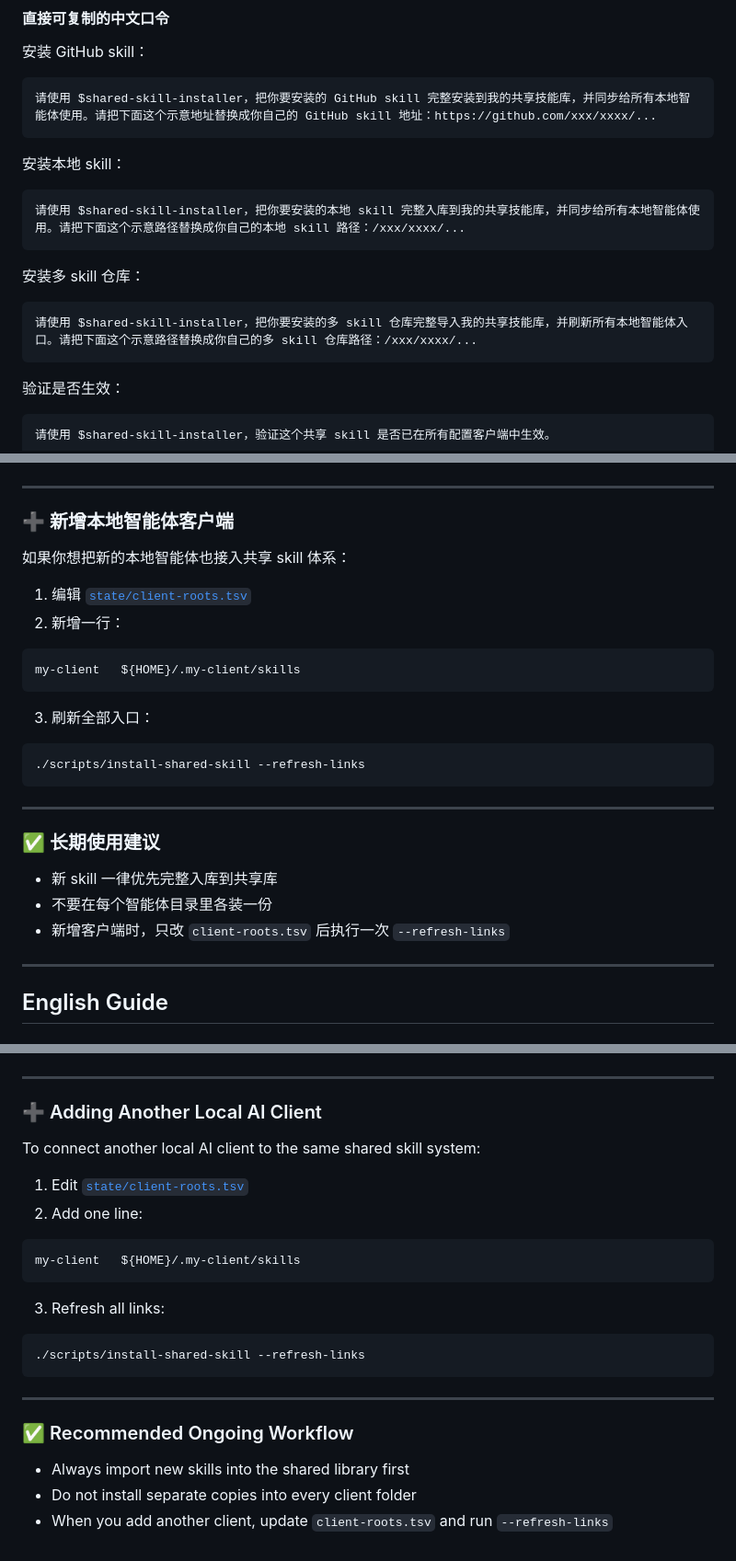
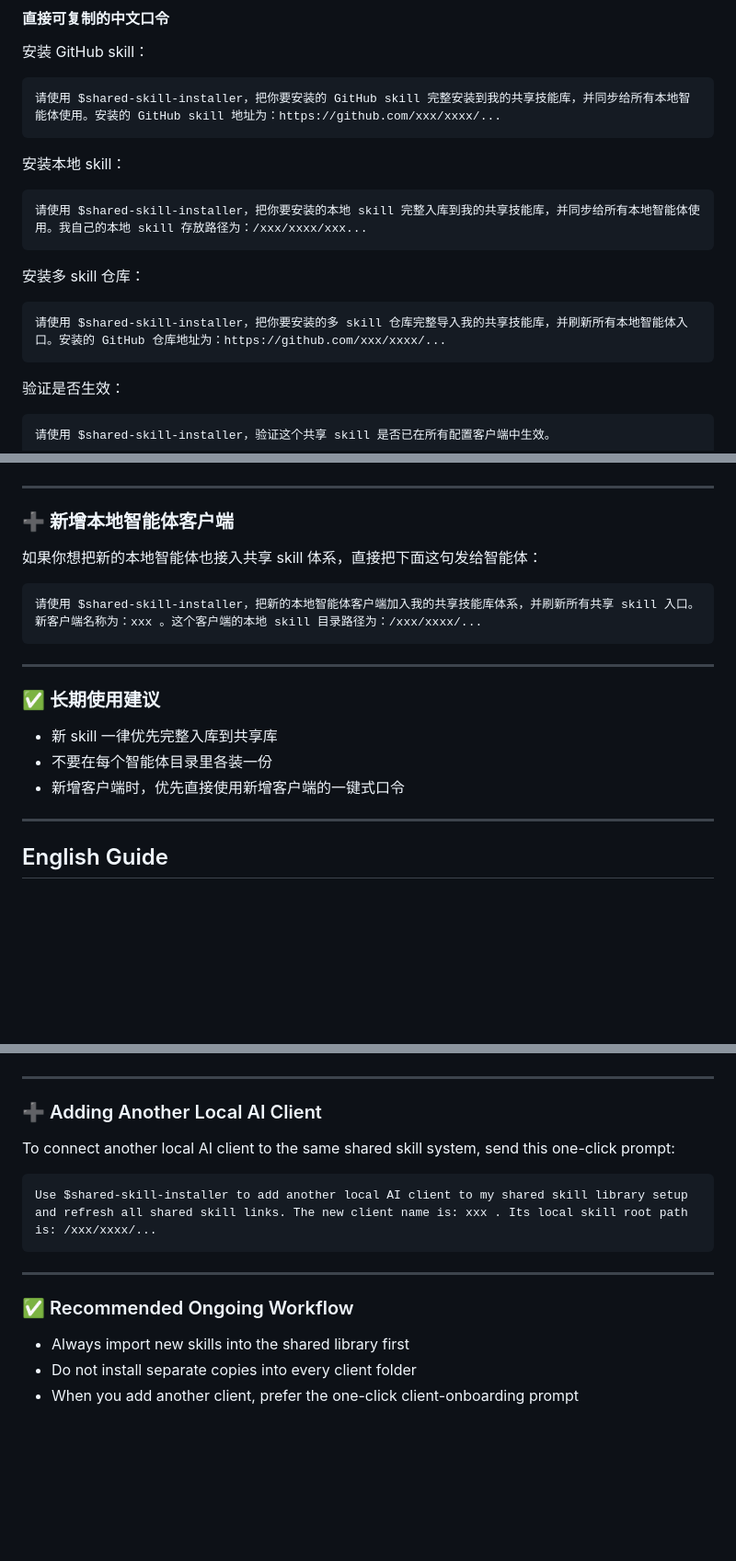
Before and after one commit to SnooZou/shared-skill-installer, a Markdown page: README.md, 3 parts joined by grey strips. Shown at 92% size. Drawn GitHub-style; blank space fills up the shorter version.

Commit message:
Refine prompts and client onboarding

````diff
--- a/README.md
+++ b/README.md
@@ -81,19 +81,19 @@ SHARED_ROOT=/your/path/AI-skills ./scripts/bootstrap.sh
 安装 GitHub skill：
 
 ```text
-请使用 $shared-skill-installer，把你要安装的 GitHub skill 完整安装到我的共享技能库，并同步给所有本地智能体使用。请把下面这个示意地址替换成你自己的 GitHub skill 地址：https://github.com/xxx/xxxx/...
+请使用 $shared-skill-installer，把你要安装的 GitHub skill 完整安装到我的共享技能库，并同步给所有本地智能体使用。安装的 GitHub skill 地址为：https://github.com/xxx/xxxx/...
 ```
 
 安装本地 skill：
 
 ```text
-请使用 $shared-skill-installer，把你要安装的本地 skill 完整入库到我的共享技能库，并同步给所有本地智能体使用。请把下面这个示意路径替换成你自己的本地 skill 路径：/xxx/xxxx/...
+请使用 $shared-skill-installer，把你要安装的本地 skill 完整入库到我的共享技能库，并同步给所有本地智能体使用。我自己的本地 skill 存放路径为：/xxx/xxxx/xxx...
 ```
 
 安装多 skill 仓库：
 
 ```text
-请使用 $shared-skill-installer，把你要安装的多 skill 仓库完整导入我的共享技能库，并刷新所有本地智能体入口。请把下面这个示意路径替换成你自己的多 skill 仓库路径：/xxx/xxxx/...
+请使用 $shared-skill-installer，把你要安装的多 skill 仓库完整导入我的共享技能库，并刷新所有本地智能体入口。安装的 GitHub 仓库地址为：https://github.com/xxx/xxxx/...
 ```
 
 验证是否生效：
@@ -129,19 +129,10 @@ SHARED_ROOT=/your/path/AI-skills ./scripts/bootstrap.sh
 
 ### ➕ 新增本地智能体客户端
 
-如果你想把新的本地智能体也接入共享 skill 体系：
-
-1. 编辑 [`state/client-roots.tsv`](./state/client-roots.tsv)
-2. 新增一行：
+如果你想把新的本地智能体也接入共享 skill 体系，直接把下面这句发给智能体：
 
 ```text
-my-client	${HOME}/.my-client/skills
-```
-
-3. 刷新全部入口：
-
-```bash
-./scripts/install-shared-skill --refresh-links
+请使用 $shared-skill-installer，把新的本地智能体客户端加入我的共享技能库体系，并刷新所有共享 skill 入口。新客户端名称为：xxx 。这个客户端的本地 skill 目录路径为：/xxx/xxxx/...
 ```
 
 ---
@@ -150,7 +141,7 @@ my-client	${HOME}/.my-client/skills
 
 - 新 skill 一律优先完整入库到共享库
 - 不要在每个智能体目录里各装一份
-- 新增客户端时，只改 `client-roots.tsv` 后执行一次 `--refresh-links`
+- 新增客户端时，优先直接使用新增客户端的一键式口令
 
 ---
 
@@ -277,19 +268,10 @@ Command-line fallback:
 
 ### ➕ Adding Another Local AI Client
 
-To connect another local AI client to the same shared skill system:
-
-1. Edit [`state/client-roots.tsv`](./state/client-roots.tsv)
-2. Add one line:
+To connect another local AI client to the same shared skill system, send this one-click prompt:
 
 ```text
-my-client	${HOME}/.my-client/skills
-```
-
-3. Refresh all links:
-
-```bash
-./scripts/install-shared-skill --refresh-links
+Use $shared-skill-installer to add another local AI client to my shared skill library setup and refresh all shared skill links. The new client name is: xxx . Its local skill root path is: /xxx/xxxx/...
 ```
 
 ---
@@ -298,4 +280,4 @@ my-client	${HOME}/.my-client/skills
 
 - Always import new skills into the shared library first
 - Do not install separate copies into every client folder
-- When you add another client, update `client-roots.tsv` and run `--refresh-links`
+- When you add another client, prefer the one-click client-onboarding prompt
````
Also changed, not shown: other parts of README.md (+3 -3 lines), SKILL.md (+11 -9 lines).
